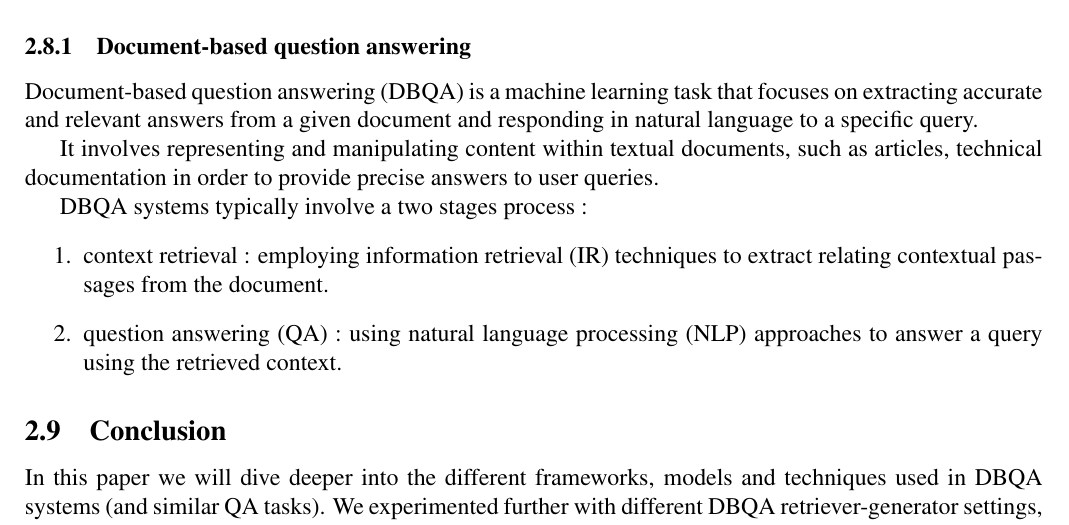
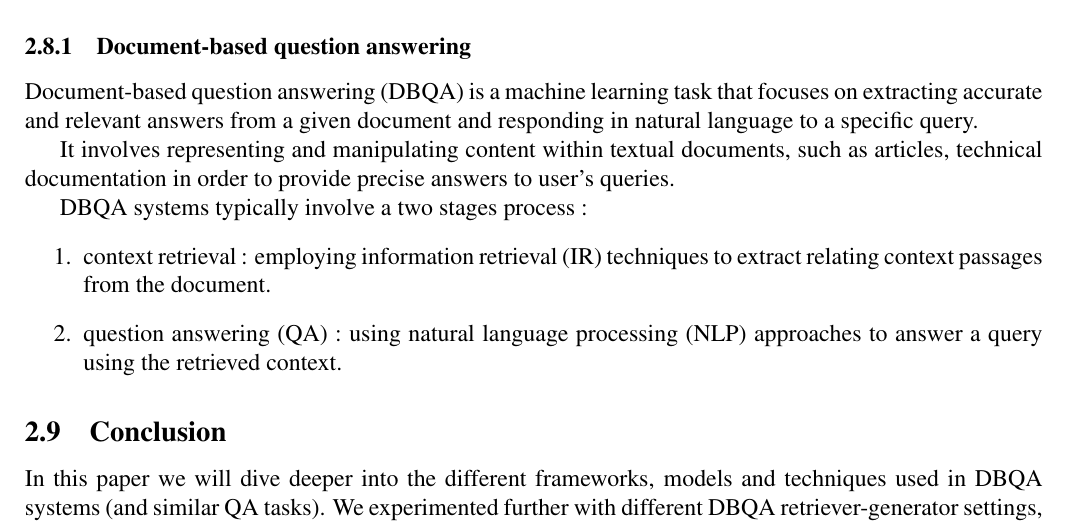
Before and after one commit to 1hachem/document-based-question-answering, a LaTeX paper (document/main.tex): part of page 10 of 38 before the commit and part of page 10 of 36 after it, cut so that both start at the same text. Compiled offline with pdfLaTeX.

```diff
--- a/document/main.tex
+++ b/document/main.tex
@@ -258,15 +258,14 @@
 However with the last advances in language modeling and information retrieval systems, document-based question answering become a more appealing option.
 
 
-
 \subsubsection{Document-based question answering}
 Document-based question answering (DBQA) is a machine learning task that focuses on extracting accurate and relevant answers from a given document and responding in natural language to a specific query.
 
-It involves representing and manipulating content within textual documents, such as articles, technical documentation in order to provide precise answers to user queries.
+It involves representing and manipulating content within textual documents, such as articles, technical documentation in order to provide precise answers to user's queries.
 
 DBQA systems typically involve a two stages process :
 \begin{enumerate}
-	\item context retrieval : employing information retrieval (IR) techniques to extract relating contextual passages from the document.
+	\item context retrieval : employing information retrieval (IR) techniques to extract relating context passages from the document.
 	\item question answering (QA) : using natural language processing (NLP) approaches to answer a query using the retrieved context.
 \end{enumerate}
 
```
Also changed, not shown: document/figures/3process.png (added), document/figures/bigmama.png (added), document/figures/closedbook.png (added), document/figures/evaluation.png (added), document/figures/falcon.png (added), document/figures/full.png (added), document/figures/gpt3-triviaqa.png (added), document/figures/openbook.png (added), document/figures/plan.png (added), document/figures/vicuna.png (added), document/main.tex (2 more changed lines).
